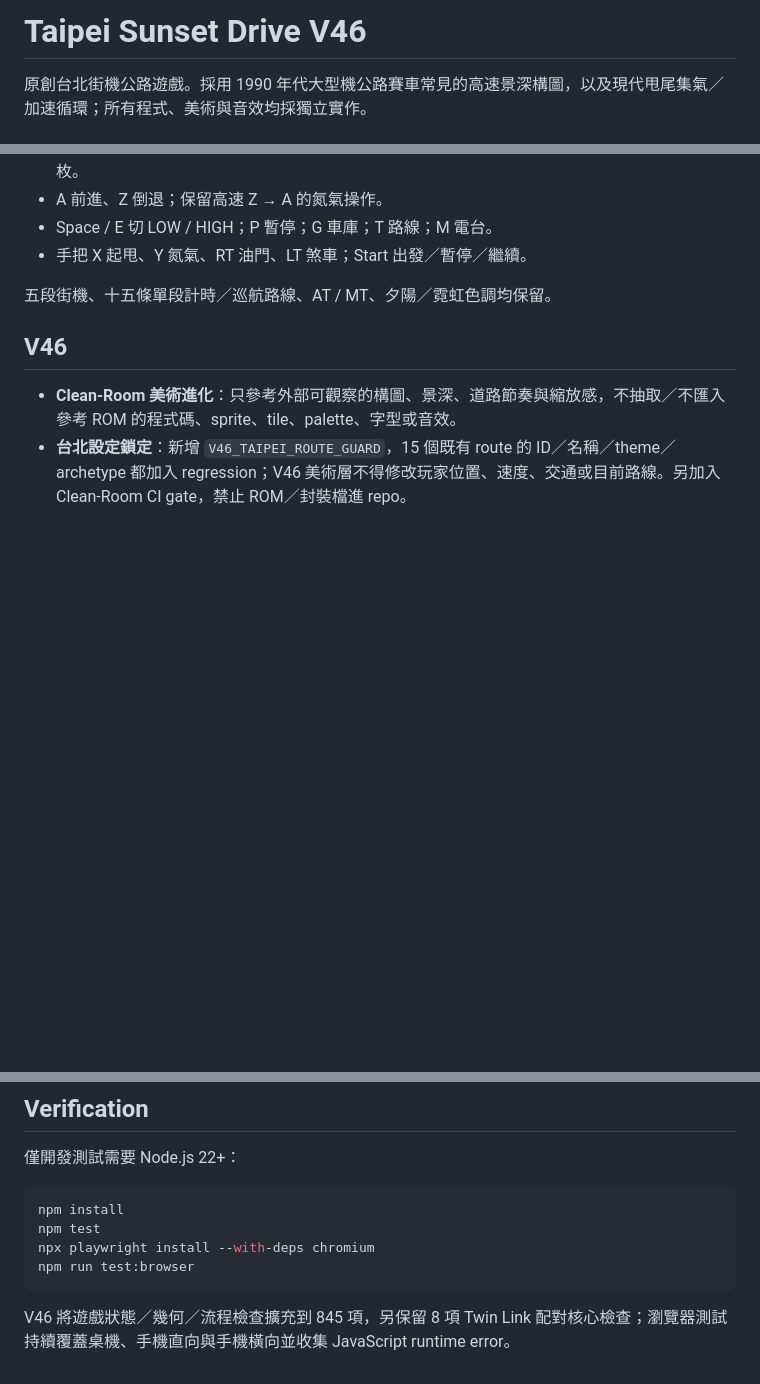
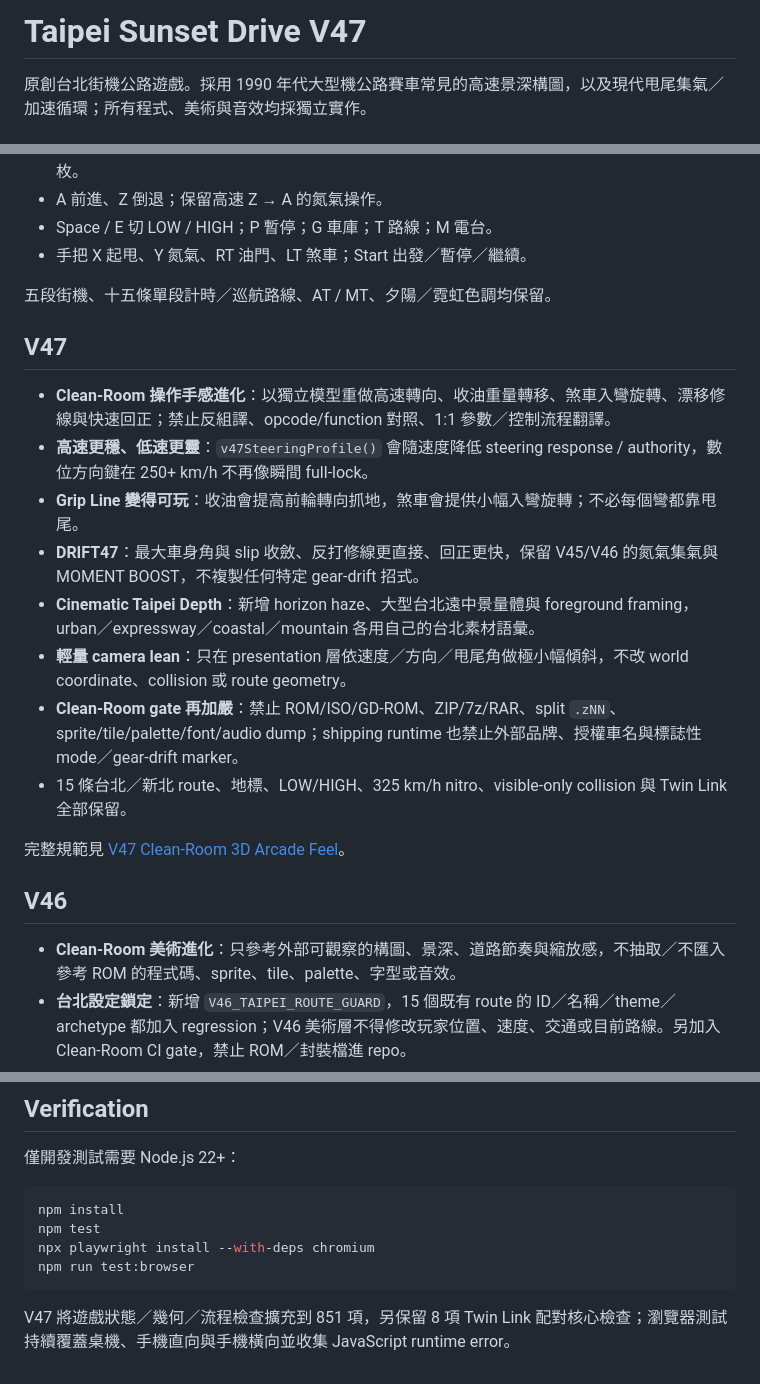
Before and after one commit to kevin781130-netizen/Outrun-Taipei, a Markdown page: README.md, 3 parts joined by grey strips. Drawn GitHub-style; blank space fills up the shorter version.

Commit message:
Document V47 independent handling and Taipei cinematic art pass

````diff
--- a/README.md
+++ b/README.md
@@ -1,4 +1,4 @@
-# Taipei Sunset Drive V46
+# Taipei Sunset Drive V47
 
 原創台北街機公路遊戲。採用 1990 年代大型機公路賽車常見的高速景深構圖，以及現代甩尾集氣／加速循環；所有程式、美術與音效均採獨立實作。
 
@@ -15,6 +15,19 @@
 - 手把 X 起甩、Y 氮氣、RT 油門、LT 煞車；Start 出發／暫停／繼續。
 
 五段街機、十五條單段計時／巡航路線、AT / MT、夕陽／霓虹色調均保留。
+
+## V47
+
+- **Clean-Room 操作手感進化**：以獨立模型重做高速轉向、收油重量轉移、煞車入彎旋轉、漂移修線與快速回正；禁止反組譯、opcode/function 對照、1:1 參數／控制流程翻譯。
+- **高速更穩、低速更靈**：`v47SteeringProfile()` 會隨速度降低 steering response / authority，數位方向鍵在 250+ km/h 不再像瞬間 full-lock。
+- **Grip Line 變得可玩**：收油會提高前輪轉向抓地，煞車會提供小幅入彎旋轉；不必每個彎都靠甩尾。
+- **DRIFT47**：最大車身角與 slip 收斂、反打修線更直接、回正更快，保留 V45/V46 的氮氣集氣與 MOMENT BOOST，不複製任何特定 gear-drift 招式。
+- **Cinematic Taipei Depth**：新增 horizon haze、大型台北遠中景量體與 foreground framing，urban／expressway／coastal／mountain 各用自己的台北素材語彙。
+- **輕量 camera lean**：只在 presentation 層依速度／方向／甩尾角做極小幅傾斜，不改 world coordinate、collision 或 route geometry。
+- **Clean-Room gate 再加嚴**：禁止 ROM/ISO/GD-ROM、ZIP/7z/RAR、split `.zNN`、sprite/tile/palette/font/audio dump；shipping runtime 也禁止外部品牌、授權車名與標誌性 mode／gear-drift marker。
+- 15 條台北／新北 route、地標、LOW/HIGH、325 km/h nitro、visible-only collision 與 Twin Link 全部保留。
+
+完整規範見 [V47 Clean-Room 3D Arcade Feel](docs/V47_Clean_Room_3D_Feel.md)。
 
 ## V46
 
@@ -53,4 +66,4 @@ npx playwright install --with-deps chromium
 npm run test:browser
 ```
 
-V46 將遊戲狀態／幾何／流程檢查擴充到 845 項，另保留 8 項 Twin Link 配對核心檢查；瀏覽器測試持續覆蓋桌機、手機直向與手機橫向並收集 JavaScript runtime error。
+V47 將遊戲狀態／幾何／流程檢查擴充到 851 項，另保留 8 項 Twin Link 配對核心檢查；瀏覽器測試持續覆蓋桌機、手機直向與手機橫向並收集 JavaScript runtime error。
````
